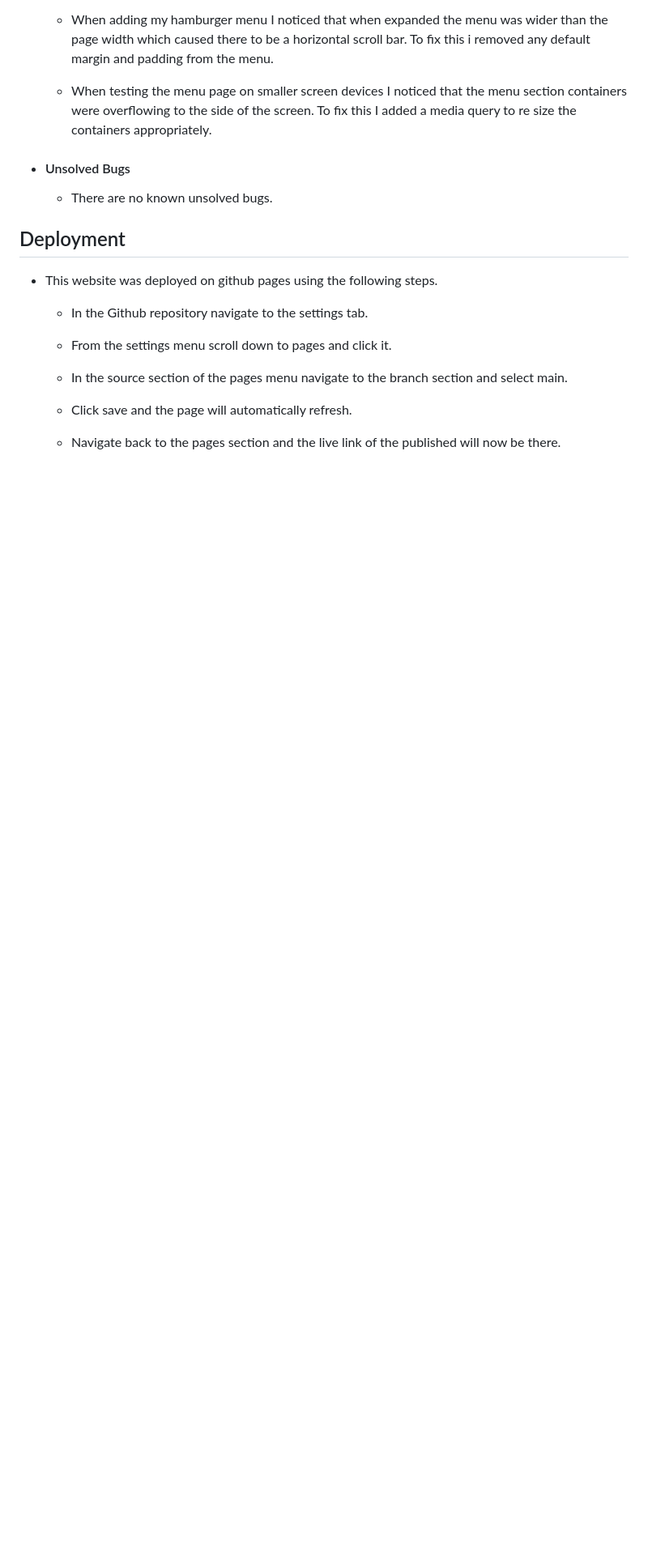
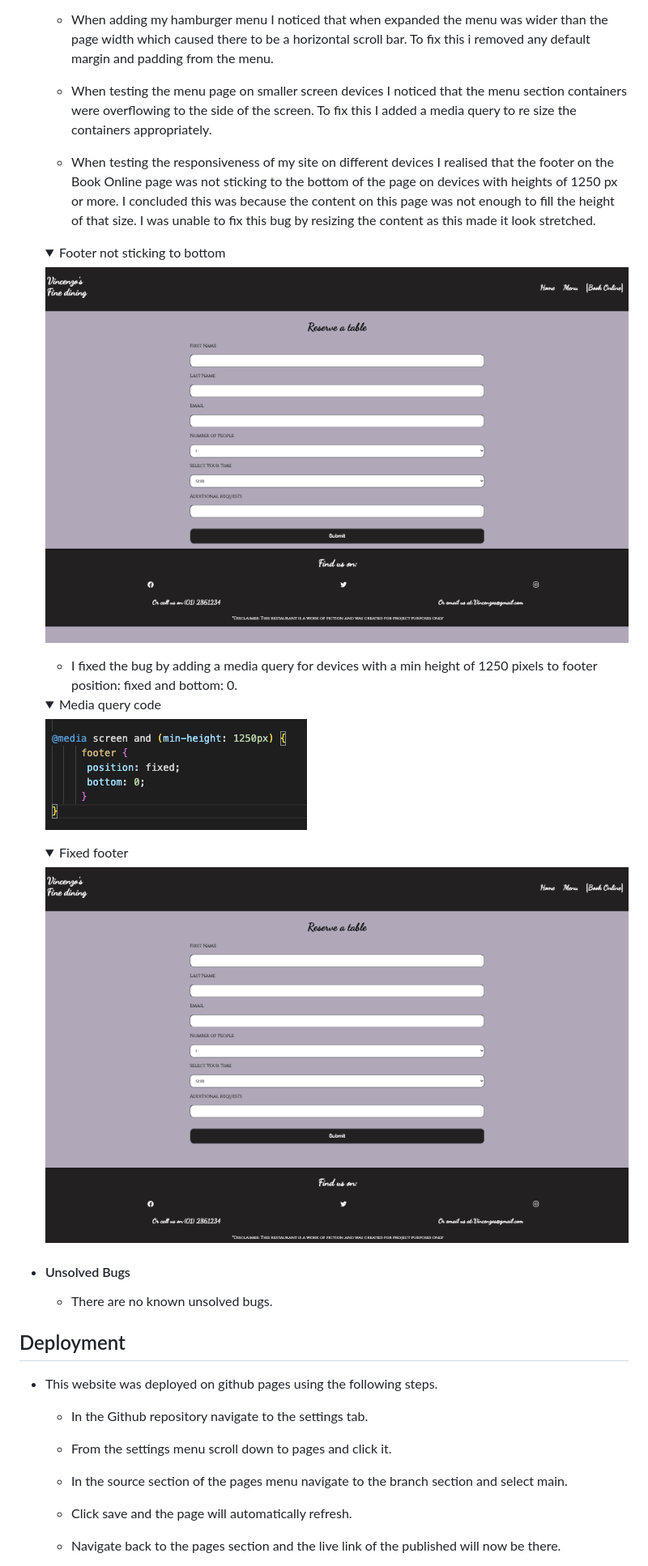
Before and after one commit to seanj06/Vincenzos, a Markdown page: README.md, the part around the change. Shown: that part at 81% size. Drawn GitHub-style; pictures changed too: assets/README-images/fixed-footer.jpg (added), assets/README-images/footer-bug.jpg (added), assets/README-images/media-query.jpg (added); folded sections open; blank space fills up the shorter version.

Commit message:
add footer bug to readme

```diff
--- a/README.md
+++ b/README.md
@@ -224,6 +224,27 @@ This project was created for Code Institute Project Portfolio 1 using both HTML
 
   - When testing the menu page on smaller screen devices I noticed that the menu section containers were overflowing to the side of the screen. To fix this I added a media query to re size the containers appropriately.
 
+  - When testing the responsiveness of my site on different devices I realised that the footer on the Book Online page was not sticking to the bottom of the page on devices with heights of 1250 px or more. I concluded this was because the content on this page was not enough to fill the height of that size. I was unable to fix this bug by resizing the content as this made it look stretched.
+
+  <details><summary>Footer not sticking to bottom</summary>
+
+  ![footer-not-at-bottom](assets/README-images/footer-bug.jpg)
+  </details>
+
+  - I fixed the bug by adding a media query for devices with a min height of 1250 pixels to footer position: fixed and bottom: 0.
+
+
+  <details><summary>Media query code</summary>
+
+  ![code](assets/README-images/media-query.jpg)
+  </details>
+
+  <details><summary>Fixed footer</summary>
+
+  ![fixed-footer](assets/README-images/fixed-footer.jpg)
+  </details>
+
+
 - #### Unsolved Bugs
 
   - There are no known unsolved bugs.
```
